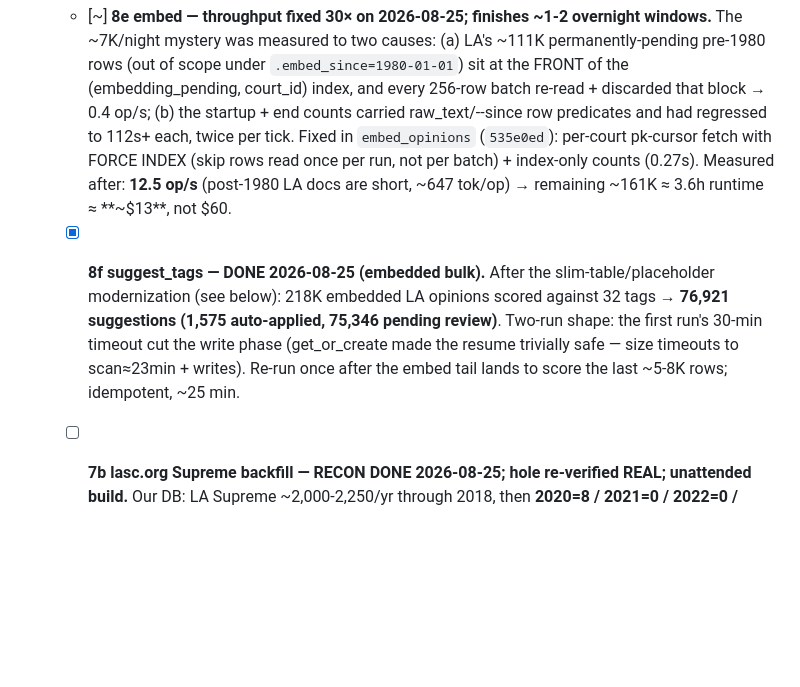
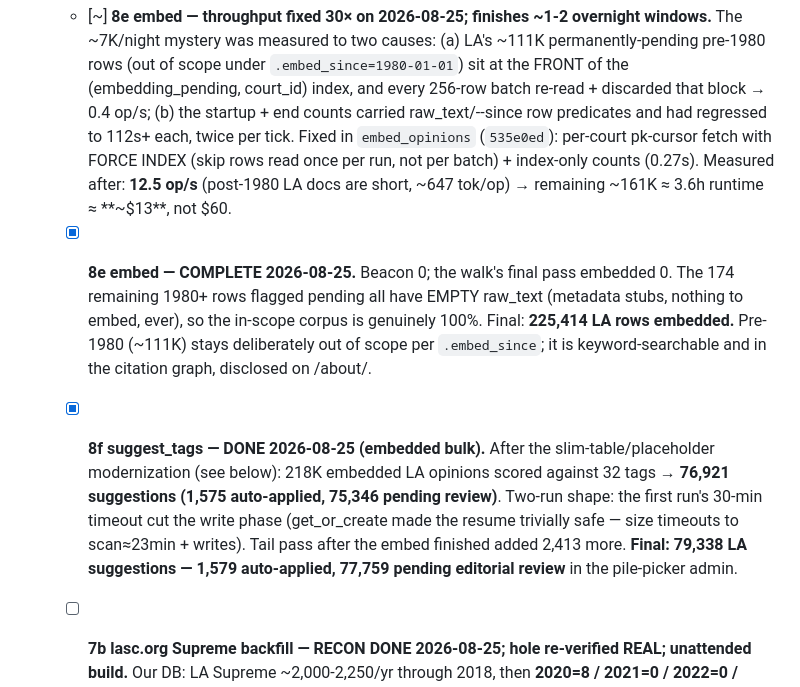
Before and after one commit to OnionMadder/docketdrift, a Markdown page: docs/TODO.md, the part around the change. GitHub-like rendering; blank space fills up the shorter version.

Commit message:
docs: 8e/8f closed — LA embed 100% in-scope, 79,338 tag suggestions
Co-Authored-By: Claude Fable 5 <noreply@anthropic.com>

```diff
--- a/docs/TODO.md
+++ b/docs/TODO.md
@@ -596,14 +596,22 @@ MN-specific bug.
     INDEX (skip rows read once per run, not per batch) + index-only counts
     (0.27s). Measured after: **12.5 op/s** (post-1980 LA docs are short,
     ~647 tok/op) → remaining ~161K ≈ 3.6h runtime ≈ **~$13**, not $60.
+  - [x] **8e embed — COMPLETE 2026-08-25.** Beacon 0; the walk's final
+    pass embedded 0. The 174 remaining 1980+ rows flagged pending all
+    have EMPTY raw_text (metadata stubs, nothing to embed, ever), so
+    the in-scope corpus is genuinely 100%. Final: **225,414 LA rows
+    embedded.** Pre-1980 (~111K) stays deliberately out of scope per
+    `.embed_since`; it is keyword-searchable and in the citation graph,
+    disclosed on /about/.
   - [x] **8f suggest_tags — DONE 2026-08-25 (embedded bulk).** After the
     slim-table/placeholder modernization (see below): 218K embedded LA
     opinions scored against 32 tags → **76,921 suggestions (1,575
     auto-applied, 75,346 pending review)**. Two-run shape: the first
     run's 30-min timeout cut the write phase (get_or_create made the
     resume trivially safe — size timeouts to scan≈23min + writes).
-    Re-run once after the embed tail lands to score the last ~5-8K
-    rows; idempotent, ~25 min.
+    Tail pass after the embed finished added 2,413 more.
+    **Final: 79,338 LA suggestions — 1,579 auto-applied, 77,759
+    pending editorial review** in the pile-picker admin.
   - [ ] **7b lasc.org Supreme backfill — RECON DONE 2026-08-25; hole
     re-verified REAL; unattended build.** Our DB: LA Supreme ~2,000-2,250/yr
     through 2018, then **2020=8 / 2021=0 / 2022=0 / 2023=11 / 2024=42 /
```
Also changed, not shown: CLAUDE.md (+6 -3 lines).
